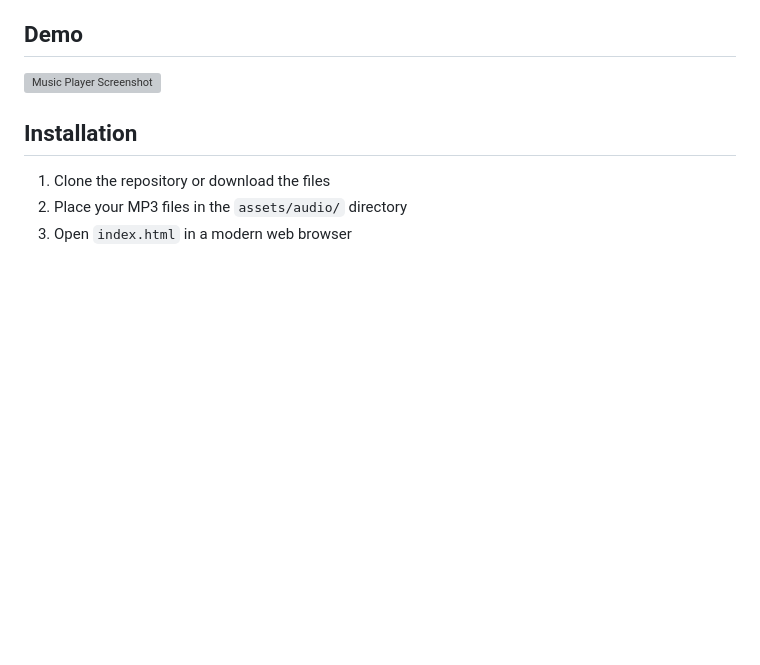
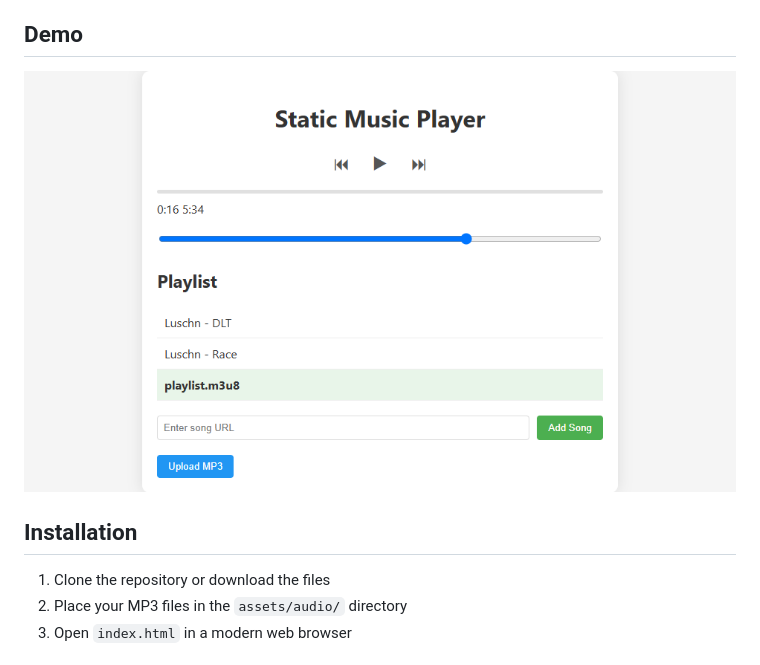
Before and after one commit to Askas-db/web_page, a Markdown page: README.md, the part around the change. Drawn GitHub-style; blank space fills up the shorter version; grey boxes are pictures that could not be loaded.

```diff
--- a/README.md
+++ b/README.md
@@ -15,7 +15,7 @@ A static website that functions as a music player supporting both local MP3 file
 
 ## Demo
 
-![Music Player Screenshot](assets/images/screenshot.png)
+![Music Player Screenshot](assets/images/music-player-webpage.png)
 
 ## Installation
 
```
